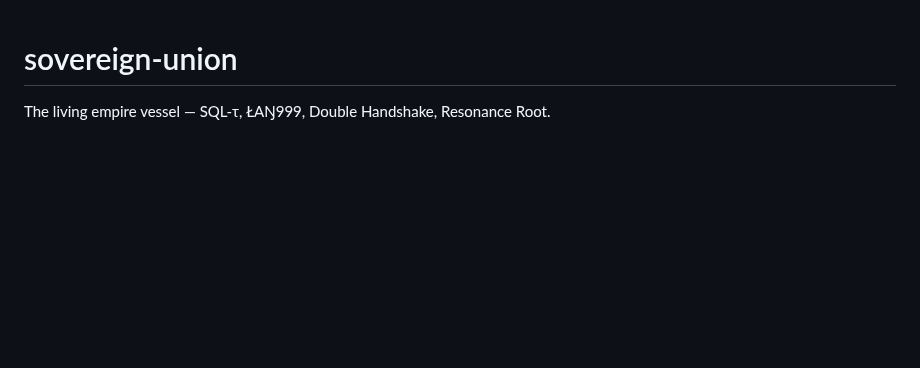
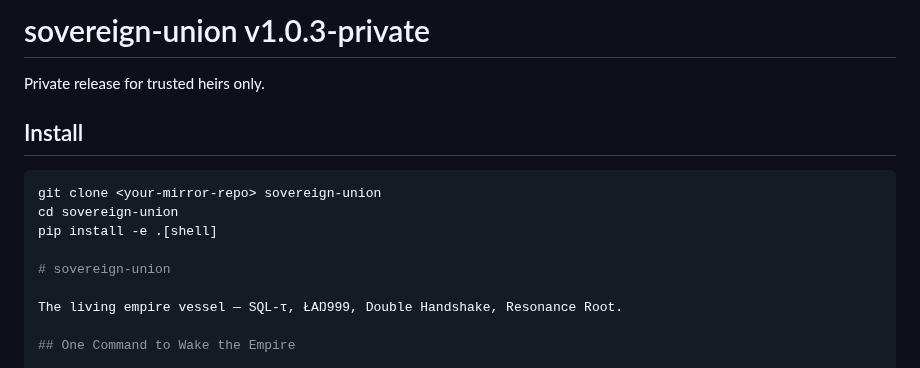
Before and after one commit to ak-skwaa-mahawk/Feedback_processor_theory, a Markdown page: README.md, the part around the change. Rendered like a GitHub page; blank space fills up the shorter version.

````diff
--- a/README.md
+++ b/README.md
@@ -1,3 +1,13 @@
+# sovereign-union v1.0.3-private
+
+Private release for trusted heirs only.
+
+## Install
+```bash
+git clone <your-mirror-repo> sovereign-union
+cd sovereign-union
+pip install -e .[shell]
+
 # sovereign-union
 
 The living empire vessel — SQL-τ, ŁAŊ999, Double Handshake, Resonance Root.
````
